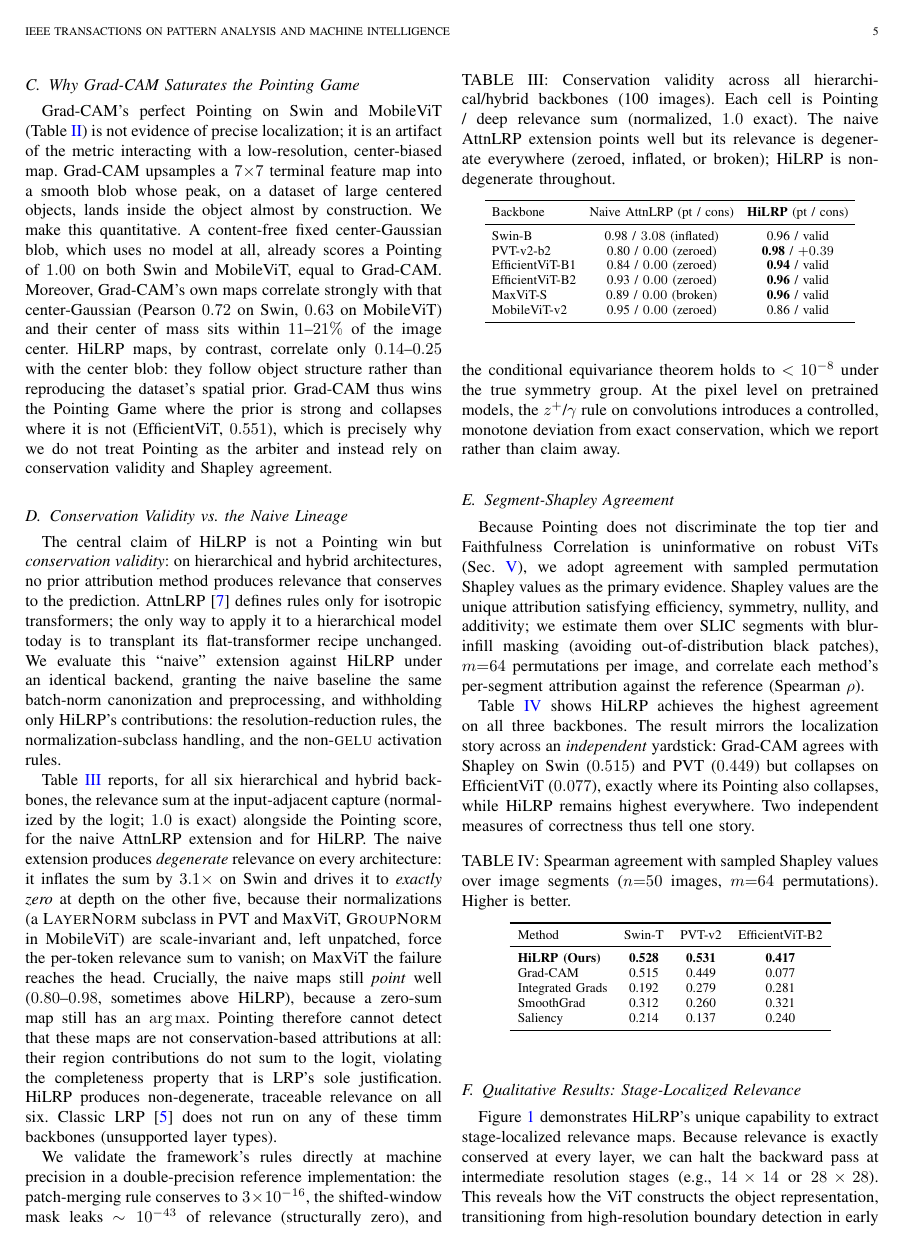
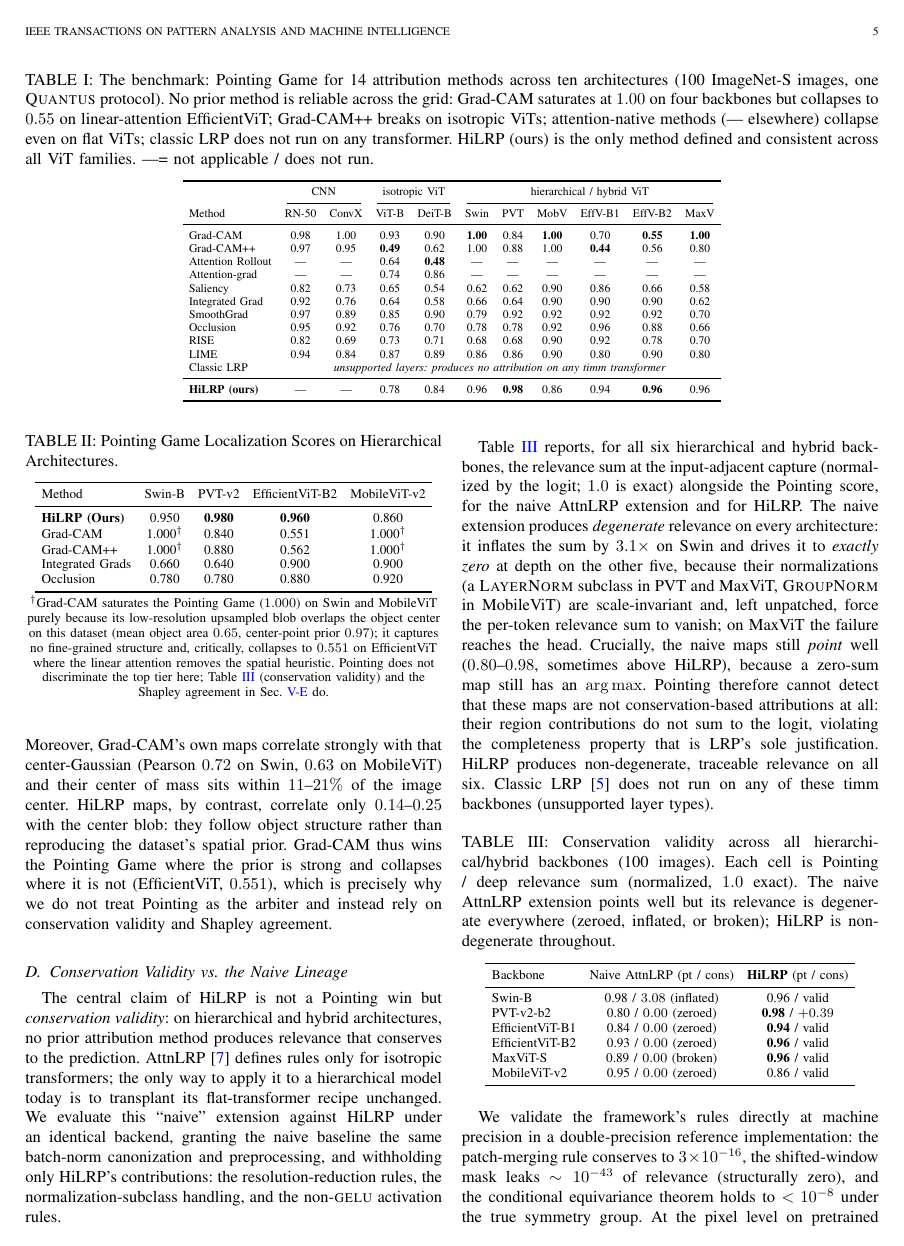
Before and after one commit to Nishan-Charlie/Hi-LRP-Towards-One-Trustworthy-Explainable-AI, a LaTeX paper (paper.tex): page 5 of 8. Compiled offline with pdfLaTeX.

Commit message:
paper: replace 4-model table with the big 10-architecture benchmark (motivation)
The big benchmark (14 methods x 10 architectures: 2 CNN, 2 flat ViT, 6
hierarchical/hybrid) is now Table 1 (tab:bigbench, full-width). It makes the
motivation empirical and comprehensive: Grad-CAM saturates at 1.00 on
ConvNeXt/Swin/MobileViT/MaxViT but collapses to 0.55 on linear-attention
EfficientViT; Grad-CAM++ breaks on flat ViT (0.49); attention methods only
exist for flat ViTs and collapse (rollout 0.48); classic LRP does not run.
Faithfulness Correlation is noise across all 120 cells (|.|<0.085, best any
method 0.078). HiLRP is the only method defined+consistent across all ViT
families. Contribution bullet updated to the 10-arch benchmark. Compiles clean.

Co-Authored-By: Claude Fable 5 <noreply@anthropic.com>

```diff
--- a/paper.tex
+++ b/paper.tex
@@ -263 +264,7 @@ Three facts motivate HiLRP. First, \emph{attention-native attribution collapses
+\begin{table*}[t]
   \centering
+  \caption{The benchmark: Pointing Game for 14 attribution methods across ten architectures (100 ImageNet-S images, one \textsc{Quantus} protocol). No prior method is reliable across the grid: Grad-CAM saturates at $1.00$ on four backbones but collapses to $0.55$ on linear-attention EfficientViT; Grad-CAM++ breaks on isotropic ViTs; attention-native methods (\nd\ elsewhere) collapse even on flat ViTs; classic LRP does not run on any transformer. HiLRP (ours) is the only method defined and consistent across all ViT families. \nd = not applicable / does not run.}
+  \label{tab:bigbench}
+  \setlength{\tabcolsep}{4pt}
+  \scriptsize
+  \begin{tabular}{l cc cc cccccc}
@@ -269 +271,4 @@ Three facts motivate HiLRP. First, \emph{attention-native attribution collapses
     \toprule
+    & \multicolumn{2}{c}{CNN} & \multicolumn{2}{c}{isotropic ViT} & \multicolumn{6}{c}{hierarchical / hybrid ViT} \\
+    \cmidrule(lr){2-3}\cmidrule(lr){4-5}\cmidrule(lr){6-11}
+    Method & RN-50 & ConvX & ViT-B & DeiT-B & Swin & PVT & MobV & EffV-B1 & EffV-B2 & MaxV \\
@@ -273 +275,14 @@ Three facts motivate HiLRP. First, \emph{attention-native attribution collapses
     \midrule
+    Grad-CAM          & 0.98 & 1.00 & 0.93 & 0.90 & \textbf{1.00} & 0.84 & \textbf{1.00} & 0.70 & \textbf{0.55} & \textbf{1.00} \\
+    Grad-CAM++        & 0.97 & 0.95 & \textbf{0.49} & 0.62 & 1.00 & 0.88 & 1.00 & \textbf{0.44} & 0.56 & 0.80 \\
+    Attention Rollout & \nd & \nd & 0.64 & \textbf{0.48} & \nd & \nd & \nd & \nd & \nd & \nd \\
+    Attention-grad    & \nd & \nd & 0.74 & 0.86 & \nd & \nd & \nd & \nd & \nd & \nd \\
+    Saliency          & 0.82 & 0.73 & 0.65 & 0.54 & 0.62 & 0.62 & 0.90 & 0.86 & 0.66 & 0.58 \\
+    Integrated Grad   & 0.92 & 0.76 & 0.64 & 0.58 & 0.66 & 0.64 & 0.90 & 0.90 & 0.90 & 0.62 \\
+    SmoothGrad        & 0.97 & 0.89 & 0.85 & 0.90 & 0.79 & 0.92 & 0.92 & 0.92 & 0.92 & 0.70 \\
+    Occlusion         & 0.95 & 0.92 & 0.76 & 0.70 & 0.78 & 0.78 & 0.92 & 0.96 & 0.88 & 0.66 \\
+    RISE              & 0.82 & 0.69 & 0.73 & 0.71 & 0.68 & 0.68 & 0.90 & 0.92 & 0.78 & 0.70 \\
+    LIME              & 0.94 & 0.84 & 0.87 & 0.89 & 0.86 & 0.86 & 0.90 & 0.80 & 0.90 & 0.80 \\
+    Classic LRP       & \multicolumn{10}{c}{\emph{unsupported layers: produces no attribution on any timm transformer}} \\
+    \midrule
+    \textbf{HiLRP (ours)} & \nd & \nd & 0.78 & 0.84 & 0.96 & \textbf{0.98} & 0.86 & 0.94 & \textbf{0.96} & 0.96 \\
@@ -281,6 +289,6 @@ Three facts motivate HiLRP. First, \emph{attention-native attribution collapses
     \bottomrule
   \end{tabular}
-\end{table}
+\end{table*}
 
 \subsection{Localization on Hierarchical and Hybrid ViTs}
 \label{sec:localization}
```
Also changed, not shown: paper.tex (26 more changed lines).
